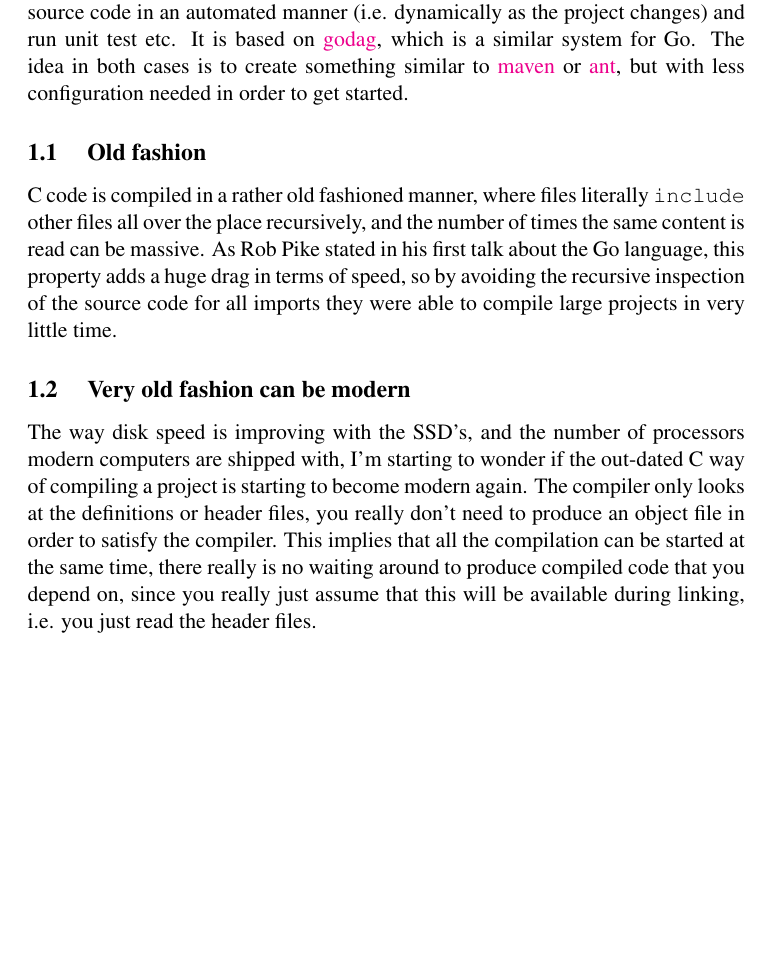
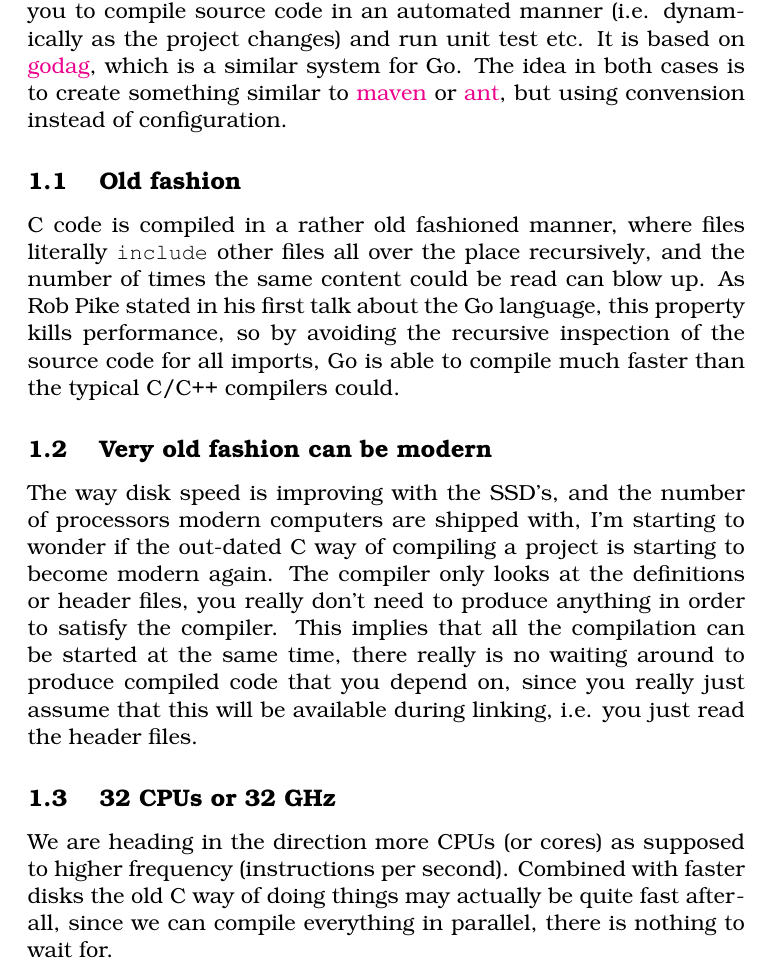
Before and after one commit to bjarneh/organice, a LaTeX document (doc/tex/manual.tex, which reads doc/tex/gen/about.tex): part of page 4 of 4, cut so that both start at the same text, the shorter picture padded with empty space. Compiled offline with pdfLaTeX.

```diff
--- a/doc/tex/gen/about.tex
+++ b/doc/tex/gen/about.tex
@@ -7,7 +7,7 @@
  \href{http://godag.googlecode.com}{godag}, which is a similar
 system for Go. The idea in both cases is to create something similar
 to  \href{https://maven.apache.org}{maven} or  \href{https://ant.apache.org}{ant},
-but with less configuration needed in order to get started.
+but using convension instead of configuration.
 
 
 
@@ -15,11 +15,11 @@
 
 C code is compiled in a rather old fashioned manner, where
 files literally \texttt{include} other files all over the place recursively,
-and the number of times the same content is read can be massive.
+and the number of times the same content could be read can blow up.
 As Rob Pike stated in his first talk about the Go language, this
-property adds a huge drag in terms of speed, so by avoiding the
-recursive inspection of the source code for all imports they were
-able to compile large projects in very little time.
+property kills performance, so by avoiding the
+recursive inspection of the source code for all imports, Go is
+able to compile much faster than the typical C/C++ compilers could.
 
 
 
@@ -29,9 +29,19 @@
 processors modern computers are shipped with, I'm starting to wonder
 if the out-dated C way of compiling a project is starting to become
 modern again. The compiler only looks at the definitions or header
-files, you really don't need to produce an object file in order to
-satisfy the compiler. This implies that all the compilation can
+files, you really don't need to produce anything in order to satisfy
+the compiler. This implies that all the compilation can
 be started at the same time, there really is no waiting around
 to produce compiled code that you depend on, since you really just
 assume that this will be available during linking, i.e. you just
 read the header files.
+
+
+
+\subsection{ 32 CPUs or 32 GHz }
+
+We are heading in the direction more CPUs (or cores)
+as supposed to higher frequency (instructions per second).
+Combined with faster disks the old C way of doing things may
+actually be quite fast afterall, since we can compile
+everything in parallel, there is nothing to wait for.
--- a/doc/tex/manual.tex
+++ b/doc/tex/manual.tex
@@ -9,7 +9,9 @@
 \documentclass[11pt]{article}
 \usepackage[english]{babel}
 \usepackage{tikz}
-\usepackage{times}
+\usepackage[T1]{fontenc}
+%% \usepackage{times}
+\usepackage{bookman}
 \usepackage{amsmath}
 \usepackage{listings}
 \usepackage[pdfborder={0,0,0},colorlinks=true,linkcolor=magenta] {hyperref}
```
Also changed, not shown: Makefile, 4 other files.
